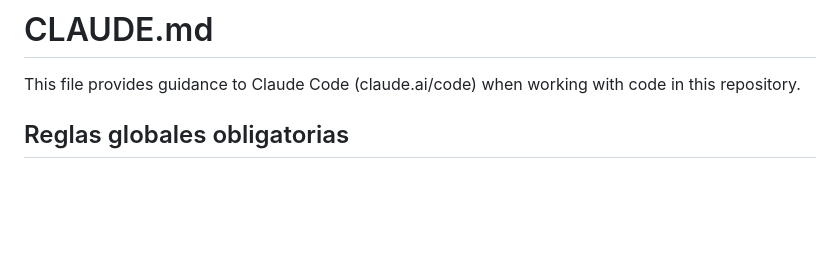
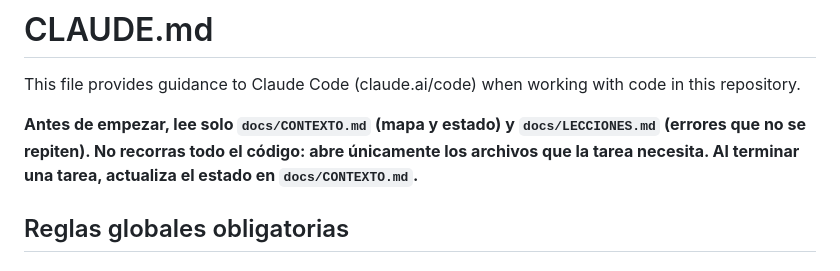
Before and after one commit to CECODE26/AGUA_SAAS, a Markdown page: CLAUDE.md, the part around the change. Rendered like a GitHub page; blank space fills up the shorter version.

```diff
--- a/CLAUDE.md
+++ b/CLAUDE.md
@@ -1,6 +1,8 @@
 # CLAUDE.md
 
 This file provides guidance to Claude Code (claude.ai/code) when working with code in this repository.
+
+**Antes de empezar, lee solo `docs/CONTEXTO.md` (mapa y estado) y `docs/LECCIONES.md` (errores que no se repiten). No recorras todo el código: abre únicamente los archivos que la tarea necesita. Al terminar una tarea, actualiza el estado en `docs/CONTEXTO.md`.**
 
 ## Reglas globales obligatorias
 
```
Also changed, not shown: docs/CONTEXTO.md (added, +35 -0 lines), docs/LECCIONES.md (added, +39 -0 lines).
